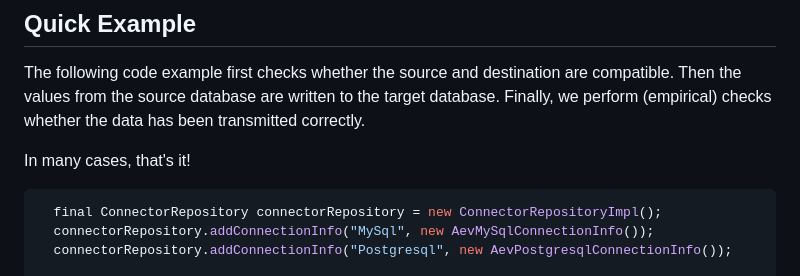
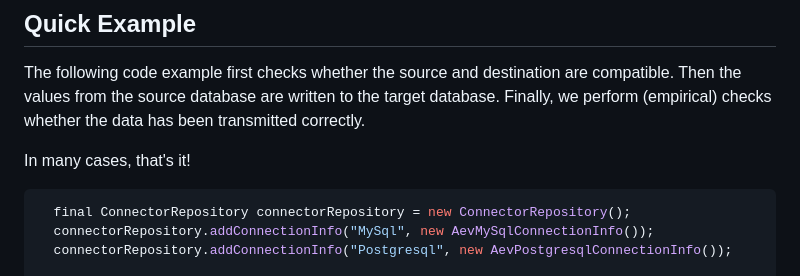
Before and after one commit to guttenbase/guttenbase, a Markdown page: README.md, the part around the change. Rendered like a GitHub page.

````diff
--- a/README.md
+++ b/README.md
@@ -30,7 +30,7 @@ Finally, we perform (empirical) checks whether the data has been transmitted cor
 In many cases, that's it!
 
 ```java
-  final ConnectorRepository connectorRepository = new ConnectorRepositoryImpl();
+  final ConnectorRepository connectorRepository = new ConnectorRepository();
   connectorRepository.addConnectionInfo("MySql", new AevMySqlConnectionInfo());
   connectorRepository.addConnectionInfo("Postgresql", new AevPostgresqlConnectionInfo());
 
````
Also changed, not shown: src/site/gettingstarted.md (+1 -1 lines).
